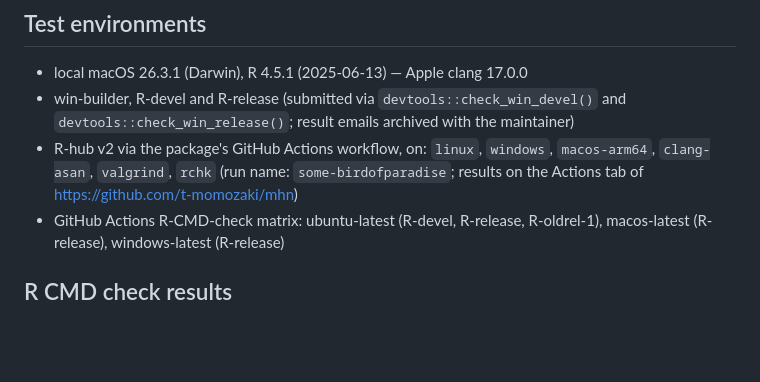
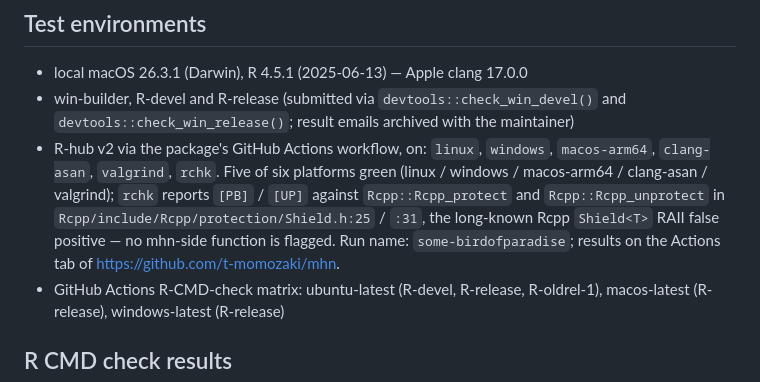
Before and after one commit to t-momozaki/mhn, a Markdown page: cran-comments.md, the part around the change. Rendered like a GitHub page; blank space fills up the shorter version.

Commit message:
Record R-hub results in cran-comments (5/6 green, rchk false positive)
R-hub v2 on the six pre-submission platforms finishes with:

* clang-asan, linux (R-devel), windows (R-devel), macos-arm64
  (R-devel), and valgrind all green; the valgrind result is the
  important assurance that the Boost-backed Psi / CDF integrations
  do not leak.
* rchk reports [PB] / [UP] only against Rcpp's own
  Rcpp/include/Rcpp/protection/Shield.h Rcpp_protect /
  Rcpp_unprotect helpers, the long-known false positive that the
  Shield<T> RAII wrapper triggers on every Rcpp package; no mhn-side
  function is flagged.

Document the asymmetry so the CRAN reviewer does not need to read
the R-hub log.

```diff
--- a/cran-comments.md
+++ b/cran-comments.md
@@ -10,9 +10,15 @@ This is a new submission.
   `devtools::check_win_release()`; result emails archived with the
   maintainer)
 * R-hub v2 via the package's GitHub Actions workflow, on:
-  `linux`, `windows`, `macos-arm64`, `clang-asan`, `valgrind`, `rchk`
-  (run name: `some-birdofparadise`; results on the Actions tab of
-  <https://github.com/t-momozaki/mhn>)
+  `linux`, `windows`, `macos-arm64`, `clang-asan`, `valgrind`, `rchk`.
+  Five of six platforms green (linux / windows / macos-arm64 /
+  clang-asan / valgrind); `rchk` reports
+  `[PB]` / `[UP]` against `Rcpp::Rcpp_protect` and
+  `Rcpp::Rcpp_unprotect` in
+  `Rcpp/include/Rcpp/protection/Shield.h:25` / `:31`, the long-known
+  Rcpp `Shield<T>` RAII false positive — no mhn-side function is
+  flagged. Run name: `some-birdofparadise`; results on the Actions
+  tab of <https://github.com/t-momozaki/mhn>.
 * GitHub Actions R-CMD-check matrix:
   ubuntu-latest (R-devel, R-release, R-oldrel-1),
   macos-latest (R-release), windows-latest (R-release)
```
